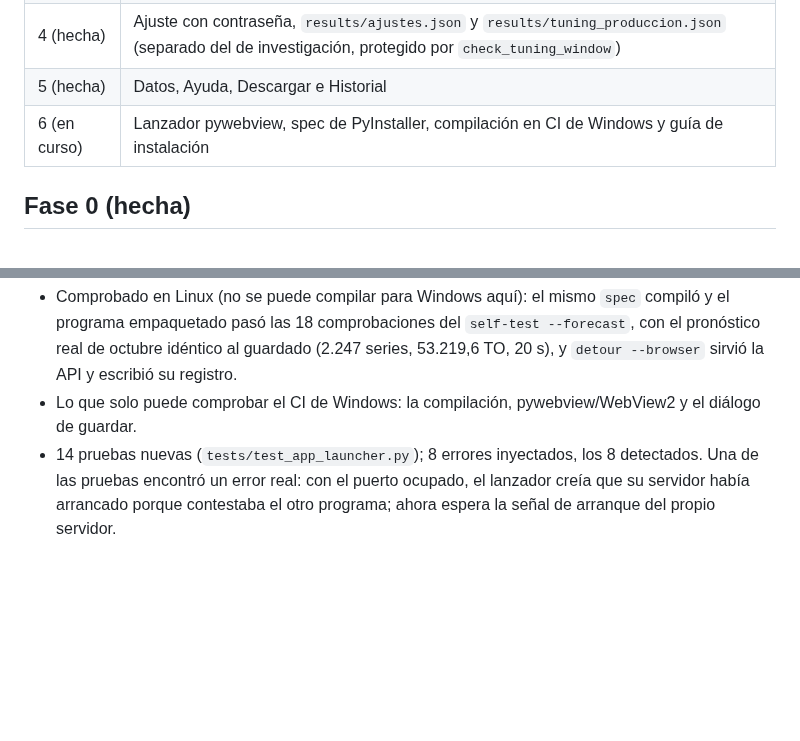
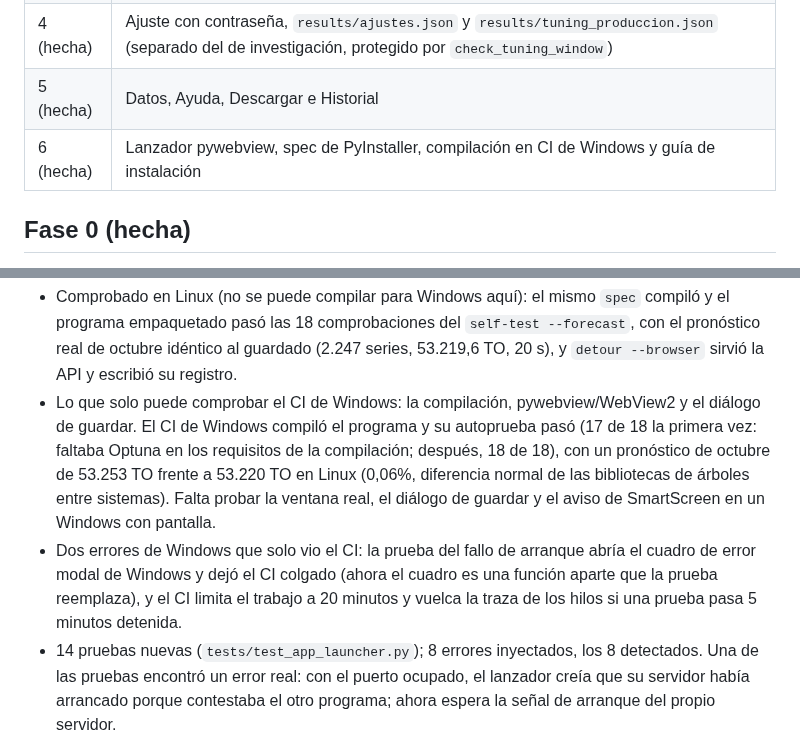
Before and after one commit to Ulysess824/detour_analyzer, a Markdown page: docs/plan_app_escritorio.md, 2 parts joined by grey strips. Rendered like a GitHub page; blank space fills up the shorter version.

Commit message:
Mark phase 6 as done in the app plan and record what the Windows CI verified
Co-Authored-By: Claude Sonnet 5.5 <noreply@anthropic.com>
Claude-Session: https://claude.ai/code/session_015s1pwvrciZHqeKwxTN9hf8

```diff
--- a/docs/plan_app_escritorio.md
+++ b/docs/plan_app_escritorio.md
@@ -36,7 +36,7 @@ Cada fase termina con pruebas, capturas y confirmación del usuario antes de fus
 | 3 (hecha) | Predicción y Seguimiento |
 | 4 (hecha) | Ajuste con contraseña, `results/ajustes.json` y `results/tuning_produccion.json` (separado del de investigación, protegido por `check_tuning_window`) |
 | 5 (hecha) | Datos, Ayuda, Descargar e Historial |
-| 6 (en curso) | Lanzador pywebview, spec de PyInstaller, compilación en CI de Windows y guía de instalación |
+| 6 (hecha) | Lanzador pywebview, spec de PyInstaller, compilación en CI de Windows y guía de instalación |
 
 ## Fase 0 (hecha)
 
@@ -163,7 +163,8 @@ Pantallas servidas por la propia API (`src/app/static/`: `index.html`, `app.css`
 **Guía de instalación** (`docs/guia_instalacion.md`, va dentro del zip como `LEEME.md`): descomprimir, aviso de SmartScreen (el programa no está firmado), WebView2, uso mensual, actualizar copiando `data`, `results` y `config`, y qué hacer si falla.
 
 - Comprobado en Linux (no se puede compilar para Windows aquí): el mismo `spec` compiló y el programa empaquetado pasó las 18 comprobaciones del `self-test --forecast`, con el pronóstico real de octubre idéntico al guardado (2.247 series, 53.219,6 TO, 20 s), y `detour --browser` sirvió la API y escribió su registro.
-- Lo que solo puede comprobar el CI de Windows: la compilación, pywebview/WebView2 y el diálogo de guardar.
+- Lo que solo puede comprobar el CI de Windows: la compilación, pywebview/WebView2 y el diálogo de guardar. El CI de Windows compiló el programa y su autoprueba pasó (17 de 18 la primera vez: faltaba Optuna en los requisitos de la compilación; después, 18 de 18), con un pronóstico de octubre de 53.253 TO frente a 53.220 TO en Linux (0,06%, diferencia normal de las bibliotecas de árboles entre sistemas). Falta probar la ventana real, el diálogo de guardar y el aviso de SmartScreen en un Windows con pantalla.
+- Dos errores de Windows que solo vio el CI: la prueba del fallo de arranque abría el cuadro de error modal de Windows y dejó el CI colgado (ahora el cuadro es una función aparte que la prueba reemplaza), y el CI limita el trabajo a 20 minutos y vuelca la traza de los hilos si una prueba pasa 5 minutos detenida.
 - 14 pruebas nuevas (`tests/test_app_launcher.py`); 8 errores inyectados, los 8 detectados. Una de las pruebas encontró un error real: con el puerto ocupado, el lanzador creía que su servidor había arrancado porque contestaba el otro programa; ahora espera la señal de arranque del propio servidor.
 
 ## Contraseña
```
